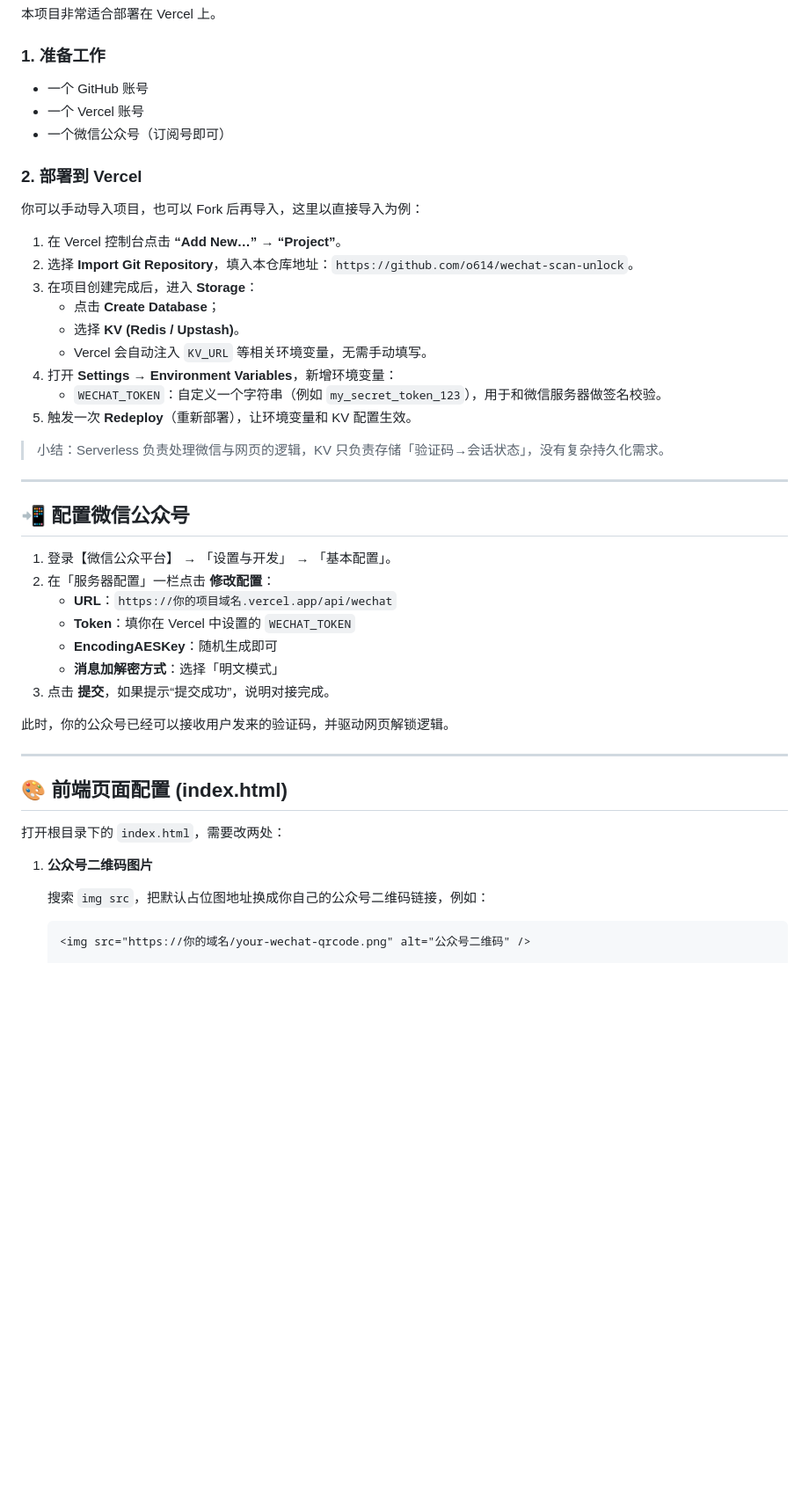
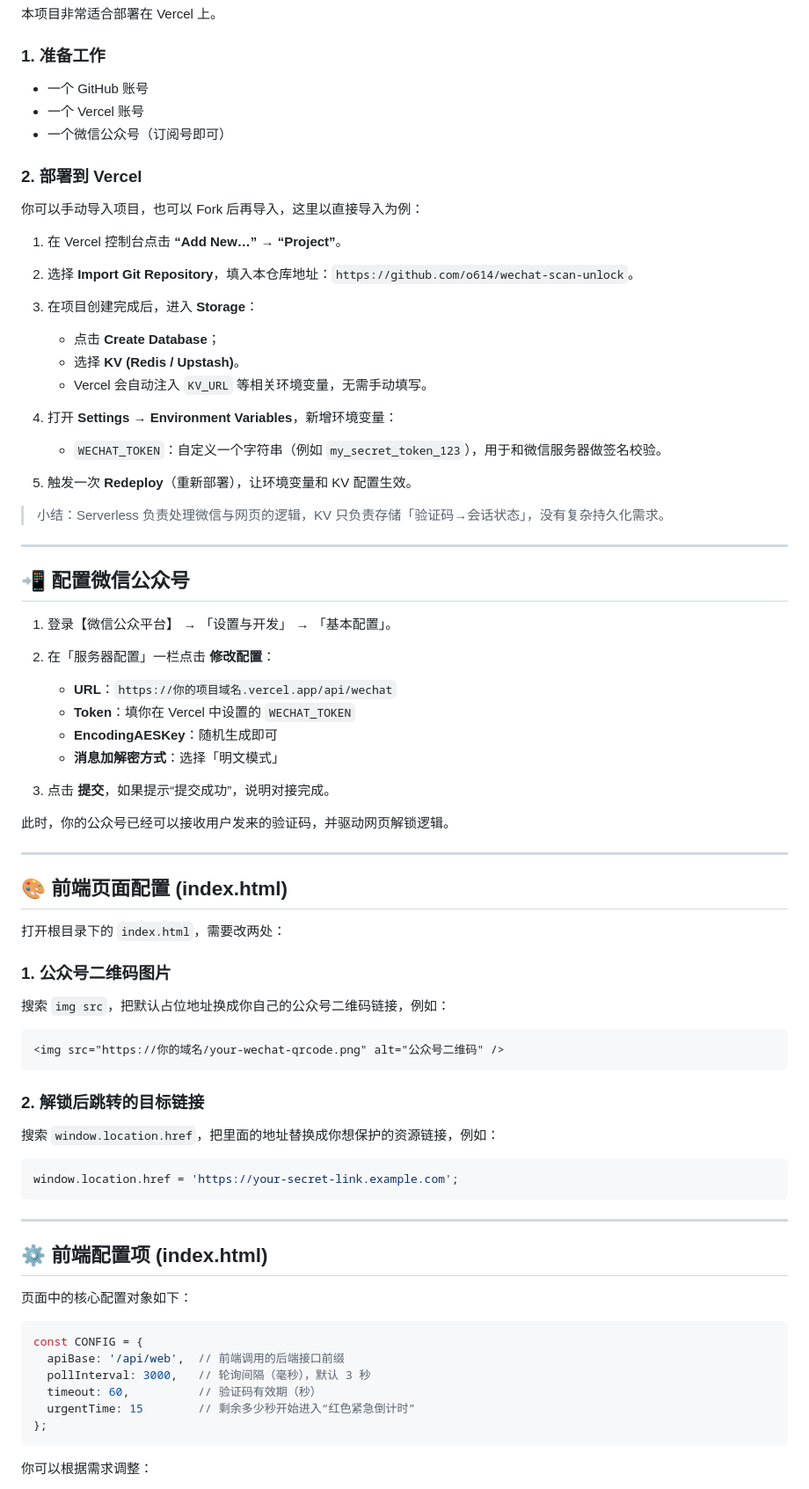
Before and after one commit to o614/scode, a Markdown page: README.md, the part around the change printed below. Shown: that part at 88% size. Drawn GitHub-style; blank space fills up the shorter version.

````diff
--- a/README.md
+++ b/README.md
@@ -41,9 +42,9 @@
 
 ### 1. 准备工作
 
-- 一个 GitHub 账号
-- 一个 Vercel 账号
-- 一个微信公众号（订阅号即可）
+* 一个 GitHub 账号
+* 一个 Vercel 账号
+* 一个微信公众号（订阅号即可）
 
 ### 2. 部署到 Vercel
 
@@ -52,11 +53,13 @@
 1. 在 Vercel 控制台点击 **“Add New…” → “Project”**。
 2. 选择 **Import Git Repository**，填入本仓库地址：`https://github.com/o614/wechat-scan-unlock`。
 3. 在项目创建完成后，进入 **Storage**：
-   - 点击 **Create Database**；
-   - 选择 **KV (Redis / Upstash)**。
-   - Vercel 会自动注入 `KV_URL` 等相关环境变量，无需手动填写。
+
+   * 点击 **Create Database**；
+   * 选择 **KV (Redis / Upstash)**。
+   * Vercel 会自动注入 `KV_URL` 等相关环境变量，无需手动填写。
 4. 打开 **Settings → Environment Variables**，新增环境变量：
-   - `WECHAT_TOKEN`：自定义一个字符串（例如 `my_secret_token_123`），用于和微信服务器做签名校验。
+
+   * `WECHAT_TOKEN`：自定义一个字符串（例如 `my_secret_token_123`），用于和微信服务器做签名校验。
 5. 触发一次 **Redeploy**（重新部署），让环境变量和 KV 配置生效。
 
 > 小结：Serverless 负责处理微信与网页的逻辑，KV 只负责存储「验证码→会话状态」，没有复杂持久化需求。
@@ -67,10 +70,11 @@
 
 1. 登录【微信公众平台】 → 「设置与开发」 → 「基本配置」。
 2. 在「服务器配置」一栏点击 **修改配置**：
-   - **URL**：`https://你的项目域名.vercel.app/api/wechat`
-   - **Token**：填你在 Vercel 中设置的 `WECHAT_TOKEN`
-   - **EncodingAESKey**：随机生成即可
-   - **消息加解密方式**：选择「明文模式」
+
+   * **URL**：`https://你的项目域名.vercel.app/api/wechat`
+   * **Token**：填你在 Vercel 中设置的 `WECHAT_TOKEN`
+   * **EncodingAESKey**：随机生成即可
+   * **消息加解密方式**：选择「明文模式」
 3. 点击 **提交**，如果提示“提交成功”，说明对接完成。
 
 此时，你的公众号已经可以接收用户发来的验证码，并驱动网页解锁逻辑。
@@ -81,9 +85,36 @@
 
 打开根目录下的 `index.html`，需要改两处：
 
-1. **公众号二维码图片**
+### 1. 公众号二维码图片
 
-   搜索 `img src`，把默认占位图地址换成你自己的公众号二维码链接，例如：
+搜索 `img src`，把默认占位地址换成你自己的公众号二维码链接，例如：
 
-   ```html
-   <img src="https://你的域名/your-wechat-qrcode.png" alt="公众号二维码" />
+```html
+<img src="https://你的域名/your-wechat-qrcode.png" alt="公众号二维码" />
+```
+
+### 2. 解锁后跳转的目标链接
+
+搜索 `window.location.href`，把里面的地址替换成你想保护的资源链接，例如：
+
+```js
+window.location.href = 'https://your-secret-link.example.com';
+```
+
+---
+
+## ⚙️ 前端配置项 (index.html)
+
+页面中的核心配置对象如下：
+
+```js
+const CONFIG = {
+  apiBase: '/api/web',  // 前端调用的后端接口前缀
+  pollInterval: 3000,   // 轮询间隔（毫秒），默认 3 秒
+  timeout: 60,          // 验证码有效期（秒）
+  urgentTime: 15        // 剩余多少秒开始进入“红色紧急倒计时”
+};
+```
+
+你可以根据需求调整：
+
````
Also changed, not shown: other parts of README.md (+45 -11 lines).
